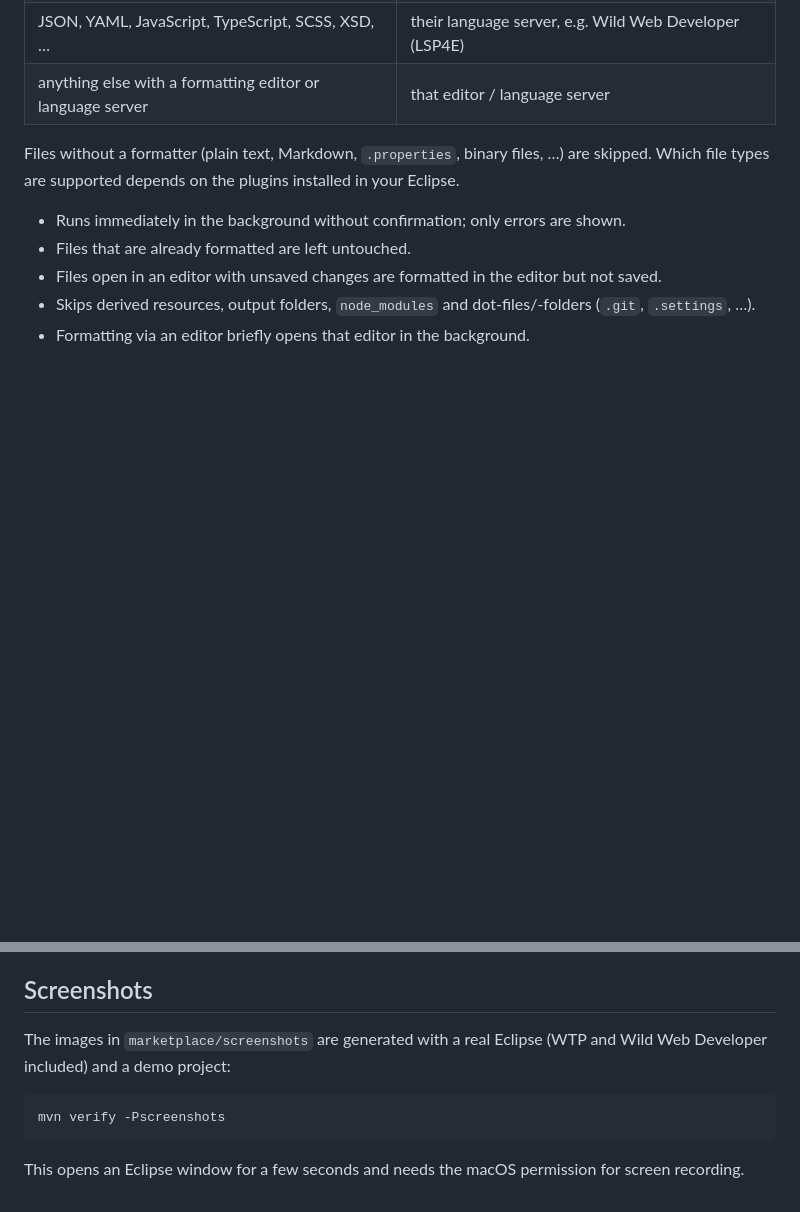
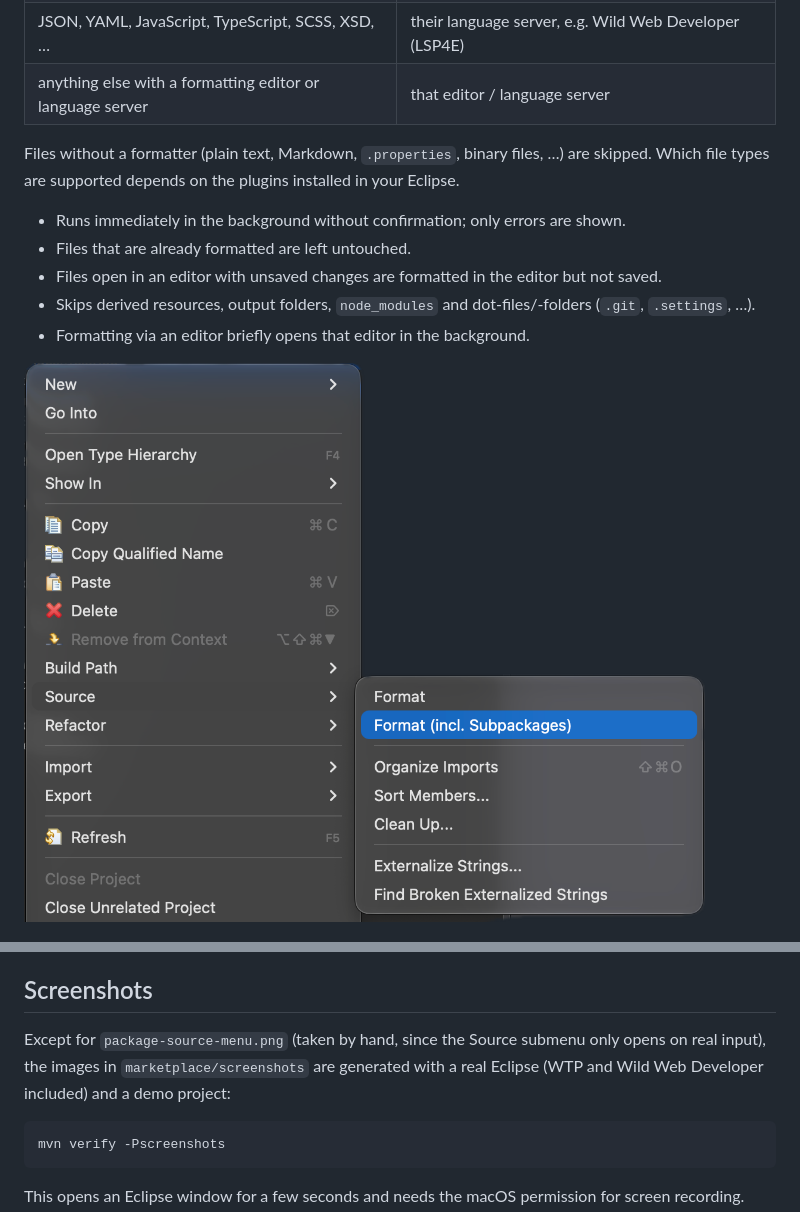
Before and after one commit to sebastianruff/eclipse-bulk-formatter, a Markdown page: README.md, 2 parts joined by grey strips. Rendered like a GitHub page; pictures changed too: marketplace/screenshots/package-source-menu.png (added); blank space fills up the shorter version.

Commit message:
Add screenshot of Source > Format (incl. Subpackages)
Taken by hand; cropped so that only the menus are visible.

Co-Authored-By: Claude Opus 5.5 <noreply@anthropic.com>

```diff
--- a/README.md
+++ b/README.md
@@ -27,6 +27,8 @@ Which file types are supported depends on the plugins installed in your Eclipse.
 - Files open in an editor with unsaved changes are formatted in the editor but not saved.
 - Skips derived resources, output folders, `node_modules` and dot-files/-folders (`.git`, `.settings`, …).
 - Formatting via an editor briefly opens that editor in the background.
+
+![Source > Format (incl. Subpackages) in the context menu of a package](marketplace/screenshots/package-source-menu.png)
 
 ![Format (incl. Subfolders) in the context menu of a folder](marketplace/screenshots/folder-menu.png)
 
@@ -63,7 +65,8 @@ Import all projects via *File > Import > Existing Projects* into an Eclipse with
 
 ## Screenshots
 
-The images in `marketplace/screenshots` are generated with a real Eclipse (WTP and Wild Web Developer included)
+Except for `package-source-menu.png` (taken by hand, since the Source submenu only opens on real input),
+the images in `marketplace/screenshots` are generated with a real Eclipse (WTP and Wild Web Developer included)
 and a demo project:
 
     mvn verify -Pscreenshots
```
